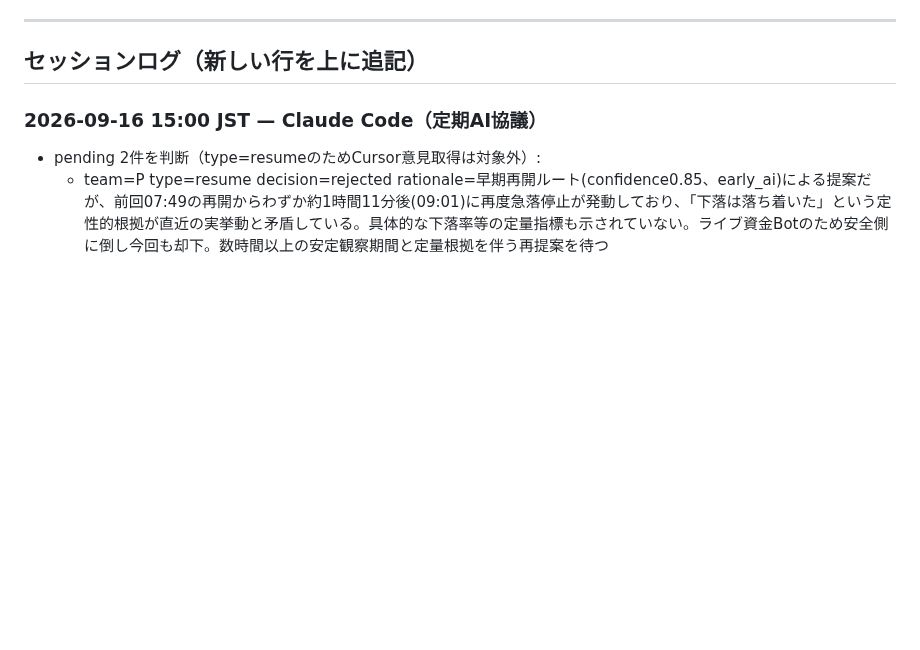
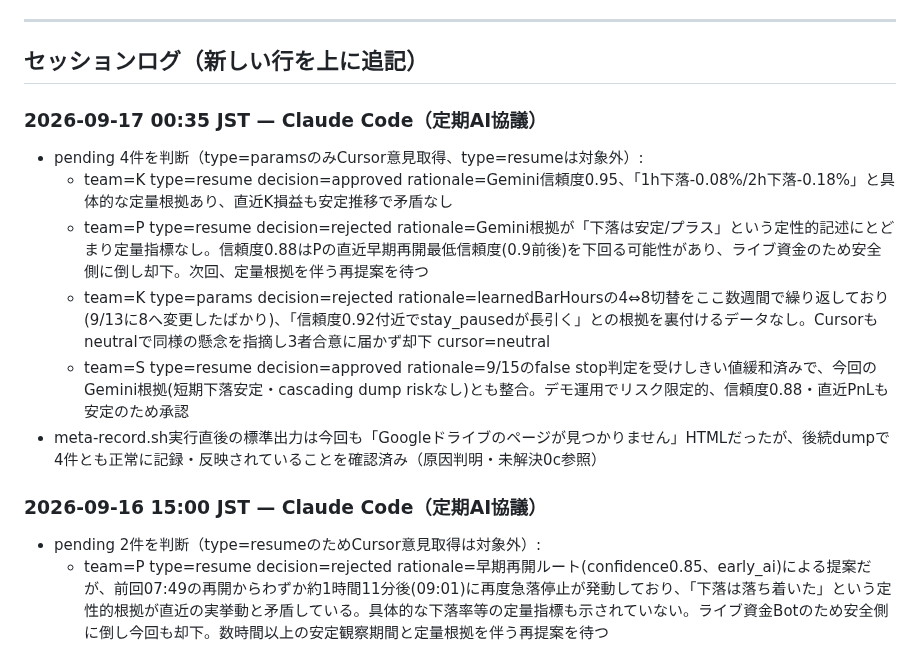
Before and after one commit to ozakiyo/tradepulse, a Markdown page: HANDOFF.md, the part around the change. Rendered like a GitHub page; blank space fills up the shorter version.

Commit message:
META AI協議 定期判断ログ追記 (2026-09-17 00:36 JST)

```diff
--- a/HANDOFF.md
+++ b/HANDOFF.md
@@ -110,6 +110,14 @@ Kの当月累計はMETA値とDB直接集計値で+20円程度の差異が続い
 ---
 
 ## セッションログ（新しい行を上に追記）
+
+### 2026-09-17 00:35 JST — Claude Code（定期AI協議）
+- pending 4件を判断（type=paramsのみCursor意見取得、type=resumeは対象外）:
+  - team=K type=resume decision=approved rationale=Gemini信頼度0.95、「1h下落-0.08%/2h下落-0.18%」と具体的な定量根拠あり、直近K損益も安定推移で矛盾なし
+  - team=P type=resume decision=rejected rationale=Gemini根拠が「下落は安定/プラス」という定性的記述にとどまり定量指標なし。信頼度0.88はPの直近早期再開最低信頼度(0.9前後)を下回る可能性があり、ライブ資金のため安全側に倒し却下。次回、定量根拠を伴う再提案を待つ
+  - team=K type=params decision=rejected rationale=learnedBarHoursの4⇔8切替をここ数週間で繰り返しており(9/13に8へ変更したばかり)、「信頼度0.92付近でstay_pausedが長引く」との根拠を裏付けるデータなし。Cursorもneutralで同様の懸念を指摘し3者合意に届かず却下 cursor=neutral
+  - team=S type=resume decision=approved rationale=9/15のfalse stop判定を受けしきい値緩和済みで、今回のGemini根拠(短期下落安定・cascading dump riskなし)とも整合。デモ運用でリスク限定的、信頼度0.88・直近PnLも安定のため承認
+- meta-record.sh実行直後の標準出力は今回も「Googleドライブのページが見つかりません」HTMLだったが、後続dumpで4件とも正常に記録・反映されていることを確認済み（原因判明・未解決0c参照）
 
 ### 2026-09-16 15:00 JST — Claude Code（定期AI協議）
 - pending 2件を判断（type=resumeのためCursor意見取得は対象外）:
```
